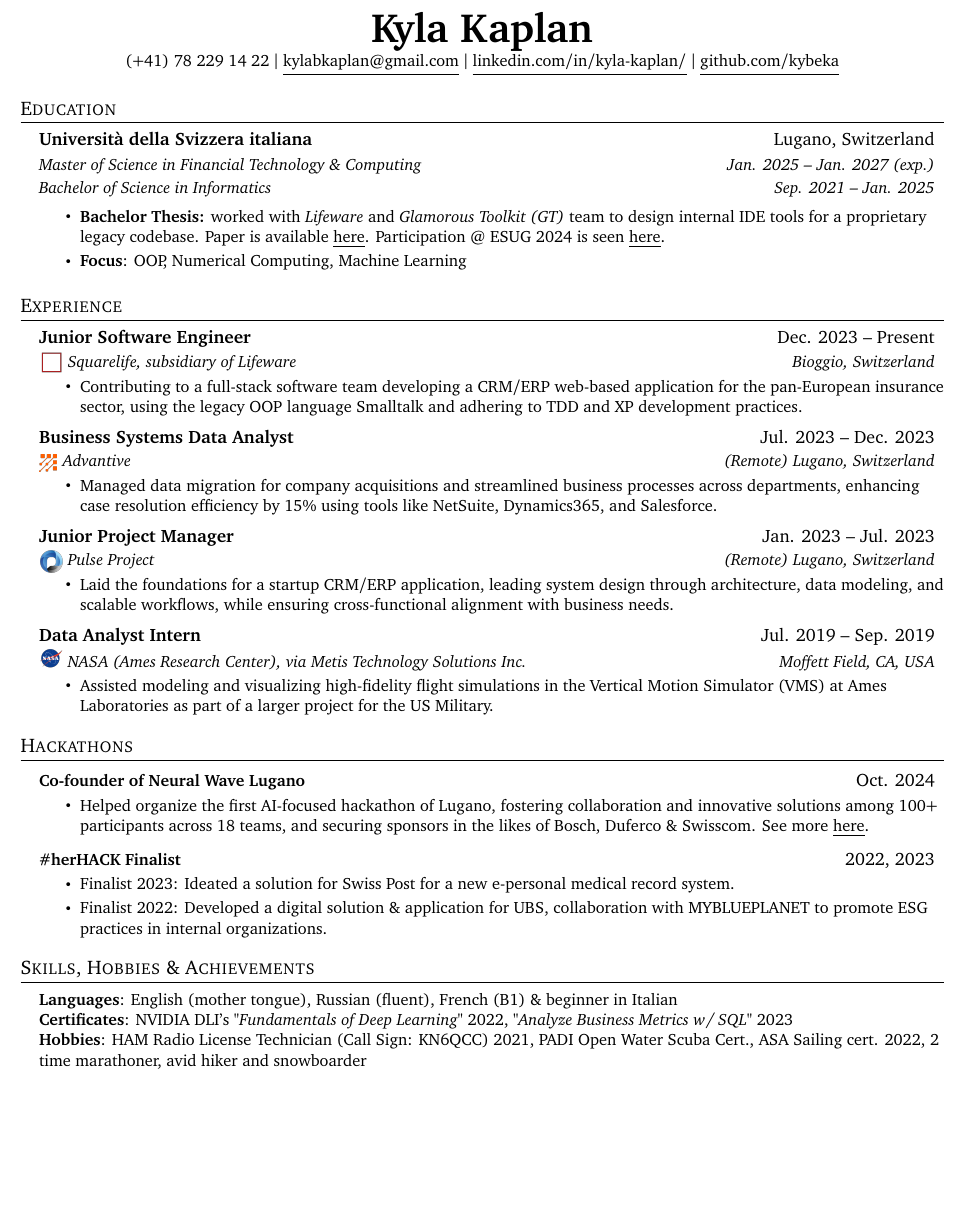
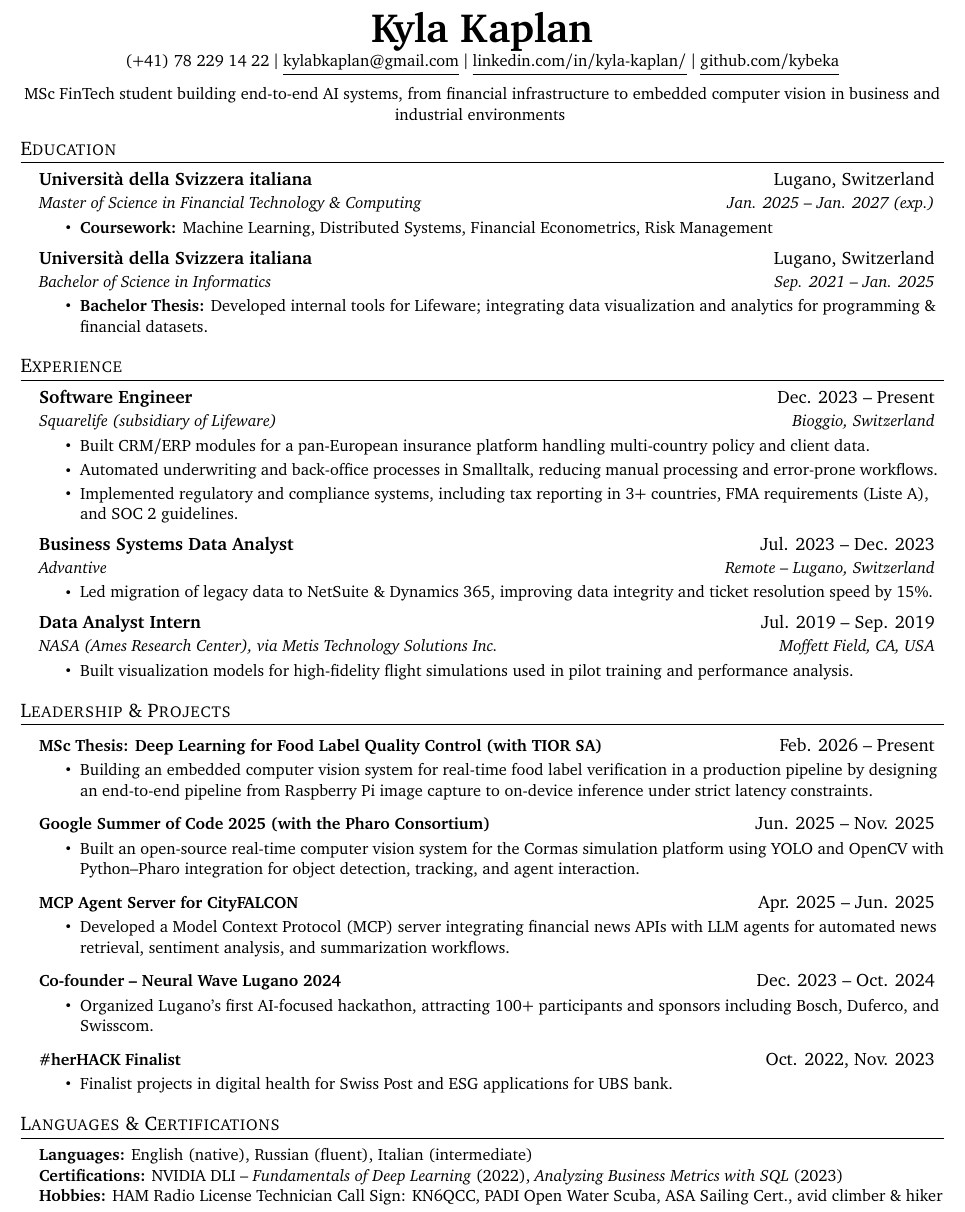
Before and after one commit to kybeka/cv, a LaTeX document (main.tex): part of the page, cut so that both start at the same text, the shorter picture padded with empty space. Compiled offline with pdfLaTeX.

Commit message:
April 2026 CV

```diff
--- a/main.tex
+++ b/main.tex
@@ -75,5 +43,3 @@
       \textit{\small#3} & \textit{\small #4} \\
     \end{tabular*}\vspace{-7pt}
 }
-
-\newcommand{\resumeSubSubheading}[2]{
@@ -112,174 +64,115 @@
     \small (+41) 78 229 14 22 $|$ \href{mailto:kylabkaplan@gmail.com}{\underline{kylabkaplan@gmail.com}} $|$
     \href{https://www.linkedin.com/in/kyla-kaplan/}{\underline{linkedin.com/in/kyla-kaplan/}} $|$
     \href{https://github.com/kybeka}{\underline{github.com/kybeka}}
+
+    \vspace{6pt}
+    \small MSc FinTech student building end-to-end AI systems, from financial infrastructure to embedded computer vision in business and industrial environments
+    \vspace{-6pt}
 \end{center}
 
-% \href{https://feenk.com/}{\textit{feenk}}
 %-----------EDUCATION-----------
 \section{Education}
 \resumeSubHeadingListStart
 
   \resumeSubheading
-          {Universit\`a della Svizzera italiana}{Lugano, Switzerland}
-          {\vspace{-0.7em}}{}
-          \vspace{-0.7em}
-          \begin{tabular*}{0.97\textwidth}{l@{\extracolsep{\fill}}r}
-            \textit{\small Master of Science in Financial Technology \& Computing} & \textit{\small Jan. 2025 -- Jan. 2027 (exp.)} \\
-            \textit{\small Bachelor of Science in Informatics} & \textit{\small Sep. 2021 -- Jan. 2025} \\
-          \end{tabular*}
-
+    {Università della Svizzera italiana}{Lugano, Switzerland}
+    {Master of Science in Financial Technology \& Computing}{Jan. 2025 -- Jan. 2027 (exp.)}
   \resumeItemListStart
-        \resumeItem{\textbf{Bachelor Thesis:} worked with \href{https://www.lifeware.ch/}{\textit{Lifeware}} and \href{https://gtoolkit.com/}{\textit{Glamorous Toolkit (GT)}} team to design internal IDE tools for a proprietary legacy codebase. Paper is available \href{https://www.inf.usi.ch/lanza/Downloads/BSc/Kapl2024a.pdf}{\underline{here}}. Participation @ ESUG 2024 is seen \href{https://esug.org/2024-Conference/awardsSubmissions.html}{\underline{here}}.}
-        \resumeItem{\textbf{Focus}: OOP, Numerical Computing, Machine Learning}
+    \resumeItem{\textbf{Coursework:} Machine Learning, Distributed Systems, Financial Econometrics, Risk Management}
   \resumeItemListEnd
 
-  %   \resumeSubheading
-  %     {Givat Haviva International School}{Givat Haviva, Israel}
-  %     {IB Diploma, final score of 37/45 (top 5\% of grad. class)}{Sep. 2018 -- May 2020}
+  \resumeSubheading
+    {Università della Svizzera italiana}{Lugano, Switzerland}
+    {Bachelor of Science in Informatics}{Sep. 2021 -- Jan. 2025}
+  \resumeItemListStart
+    \resumeItem{\textbf{Bachelor Thesis:} Developed internal tools for Lifeware; integrating data visualization and analytics for programming \& financial datasets.}
+  \resumeItemListEnd
+
 \resumeSubHeadingListEnd
-
 
 %-----------EXPERIENCE-----------
 \section{Experience}
   \resumeSubHeadingListStart
 
-% -----------Multiple Positions Heading-----------
-   % \resumeSubSubheading
-   %  {Software Engineer I}{Oct 2014 - Sep 2016}
-   %  \resumeItemListStart
-   %     \resumeItem{Apache Beam}
-   %       {Apache Beam is a unified model for defining both batch and streaming data-parallel processing pipelines}
-   %  \resumeItemListEnd
-   % \resumeSubHeadingListEnd
-%-------------------------------------------
-
     \resumeSubheading
-      {Junior Software Engineer}{Dec. 2023 -- Present}
-      {\href{https://www.squarelife.eu/}{\includegraphics[width=0.5cm, trim={0cm 2cm 0cm 0cm}]{img/squarelife-eu.png}} Squarelife, subsidiary of \href{https://www.lifeware.ch/}{Lifeware}}{Bioggio, Switzerland}
-      % put skills after Lifeware and for each job
-      % make ore bullet points
+      {Software Engineer}{Dec. 2023 -- Present}
+      {Squarelife (subsidiary of Lifeware)}{Bioggio, Switzerland}
       \resumeItemListStart
-        \resumeItem{Contributing to a full-stack software team developing a CRM/ERP web-based application for the pan-European insurance sector, using the legacy OOP language Smalltalk and adhering to TDD and XP development practices.}
+        \resumeItem{Built CRM/ERP modules for a pan-European insurance platform handling multi-country policy and client data.}
+        \resumeItem{Automated underwriting and back-office processes in Smalltalk, reducing manual processing and error-prone workflows.}
+        \resumeItem{Implemented regulatory and compliance systems, including tax reporting in 3+ countries, FMA requirements (Liste A), and SOC 2 guidelines.}
       \resumeItemListEnd
-
-      %   \resumeSubheading
-      % {Teaching Assistant}{Sep. 2024 -- Jan. 2025}
-      % {\href{https://www.usi.ch/en}{\includegraphics[width=0.5cm, trim={0cm 3cm 0cm 0cm}]{usi-icon.png}} Universit\`a della Svizzera italiana}{Lugano, Switzerland}
-      % \resumeItemListStart
-      %   \resumeItem{Supported BSc students in the first-semester course \textit{Programming Fundamentals I}, with responsibilities including grading assignments, providing feedback, and guiding lab sessions in the Lisp-dialect Racket.}
-      % \resumeItemListEnd
 
     \resumeSubheading
       {Business Systems Data Analyst}{Jul. 2023 -- Dec. 2023}
-      {\href{https://www.advantive.com/}{\includegraphics[width=0.4cm, trim={0cm 2cm -1cm 0cm}]{img/advantive.png}}  Advantive}{(Remote) Lugano, Switzerland}
+      {Advantive}{Remote – Lugano, Switzerland}
       \resumeItemListStart
-        \resumeItem{Managed data migration for company acquisitions and streamlined business processes across departments, enhancing case resolution efficiency by 15\% using tools like NetSuite, Dynamics365, and Salesforce.}
-      \resumeItemListEnd
-
-    \resumeSubheading
-      {Junior Project Manager}{Jan. 2023 -- Jul. 2023}
-      {\href{https://project-pulse.online}{\includegraphics[width=0.5cm, trim={0cm 3cm 0cm 0cm}]{img/pulse.png}}  Pulse Project}{(Remote) Lugano, Switzerland}
-      \resumeItemListStart
-        \resumeItem{Laid the foundations for a startup CRM/ERP application, leading system design through architecture, data modeling, and scalable workflows, while ensuring cross-functional alignment with business needs.}
+        \resumeItem{Led migration of legacy data to NetSuite \& Dynamics 365, improving data integrity and ticket resolution speed by 15\%.}
+        % \resumeItem{Automated data cleaning and reporting workflows, saving 10+ hours per week and improving operational visibility.}
       \resumeItemListEnd
 
     % \resumeSubheading
-    %   {IT Support Manager}{Jul. 2020 -- Jul. 2021}
-    %   {\href{https://droni.org/}{\includegraphics[width=0.4cm, trim={0cm 2cm 0cm 0cm}]{droni.png}} DRONI (Georgian National Erasmus+ Office)}{Tbilisi, Georgia}
+    %   {Junior Project Manager}{Jan. 2023 -- Jul. 2023}
+    %   {Pulse Project}{Remote – Lugano, Switzerland}
     %   \resumeItemListStart
-    %     \resumeItem{360° IT support for an office of 20+ employees during pandemic operations.}
-    % \resumeItemListEnd
+    %     \resumeItem{Led architecture and data modeling design for a scalable CRM/ERP system targeting 100+ SME clients.}
+    %     \resumeItem{Defined system workflows and coordinated development to support early-stage product scalability.}
+    %   \resumeItemListEnd
 
     \resumeSubheading
       {Data Analyst Intern}{Jul. 2019 -- Sep. 2019}
-      {\href{https://aviationsystems.arc.nasa.gov/facilities/vms/index.shtml}{\includegraphics[width=0.5cm, trim={0cm 6cm 0cm 0cm}]{img/nasa.png}} NASA (Ames Research Center), via Metis Technology Solutions Inc.}{Moffett Field, CA, USA}
+      {NASA (Ames Research Center), via Metis Technology Solutions Inc.}{Moffett Field, CA, USA}
       \resumeItemListStart
-        \resumeItem{Assisted modeling and visualizing high-fidelity flight simulations in the Vertical Motion Simulator (VMS) at Ames Laboratories as part of a larger project for the US Military.}
+        \resumeItem{Built visualization models for high-fidelity flight simulations used in pilot training and performance analysis.}
       \resumeItemListEnd
 
   \resumeSubHeadingListEnd
 
-
 %-----------PROJECTS-----------
-\section{Hackathons}
+\section{Leadership \& Projects}
   \resumeSubHeadingListStart
 
     \resumeProjectHeading
-          {\textbf{Co-founder of Neural Wave Lugano}}{Oct. 2024}
+      {\textbf{MSc Thesis: Deep Learning for Food Label Quality Control (with TIOR SA)}}{Feb. 2026 -- Present}
       \resumeItemListStart
-            \resumeItem{Helped organize the first AI-focused hackathon of Lugano, fostering collaboration and innovative solutions among 100+ participants across 18 teams, and securing sponsors in the likes of Bosch, Duferco \& Swisscom. See more \href{www.neuralwave.ch}{\underline{here}}.}
+        \resumeItem{Building an embedded computer vision system for real-time food label verification in a production pipeline by designing an end-to-end pipeline from Raspberry Pi image capture to on-device inference under strict latency constraints.}
+        % \resumeItem{Addressing real-world challenges including label mismatch, positioning, and traceability across preparation and distribution stages.}
       \resumeItemListEnd
 
     \resumeProjectHeading
-          {\textbf{\#herHACK Finalist}}{2022, 2023}
+      {\textbf{Google Summer of Code 2025 (with the Pharo Consortium)}}{Jun. 2025 -- Nov. 2025}
       \resumeItemListStart
-            \resumeItem{Finalist 2023: Ideated a solution for Swiss Post for a new e-personal medical record system.}
-            \resumeItem{Finalist 2022: Developed a digital solution \& application for UBS, collaboration with MYBLUEPLANET to promote ESG practices in internal organizations.}
+        \resumeItem{Built an open-source real-time computer vision system for the Cormas simulation platform using YOLO and OpenCV with Python–Pharo integration for object detection, tracking, and agent interaction.}
       \resumeItemListEnd
 
-        % \resumeProjectHeading
-        %   {\textbf{Projects} $|$ \emph{Python, Flask, React, PostgreSQL, Docker}}{Nov. 2023}
-        %   \resumeItemListStart
-        %     \resumeItem{Developed a full-stack web application using with Flask serving a REST API with React as the frontend}
-        %     \resumeItem{Implemented GitHub OAuth to get data from user’s repositories}
-        %   \resumeItemListEnd
+    \resumeProjectHeading
+      {\textbf{MCP Agent Server for CityFALCON}}{Apr. 2025 -- Jun. 2025}
+      \resumeItemListStart
+        \resumeItem{Developed a Model Context Protocol (MCP) server integrating financial news APIs with LLM agents for automated news retrieval, sentiment analysis, and summarization workflows.}
+      \resumeItemListEnd
 
+    \resumeProjectHeading
+      {\textbf{Co-founder – Neural Wave Lugano 2024 }}{Dec. 2023 -- Oct. 2024}
+      \resumeItemListStart
+        \resumeItem{Organized Lugano’s first AI-focused hackathon, attracting 100+ participants and sponsors including Bosch, Duferco, and Swisscom.}
+      \resumeItemListEnd
 
+    \resumeProjectHeading
+      {\textbf{\#herHACK Finalist}}{Oct. 2022, Nov. 2023}
+      \resumeItemListStart
+        \resumeItem{Finalist projects in digital health for Swiss Post and ESG applications for UBS bank.}
+      \resumeItemListEnd
 
-    %   \resumeProjectHeading
-    %       {\textbf{Simple Paintball} $|$ \emph{Spigot API, Java, Maven, TravisCI, Git}}{May 2018 -- May 2020}
-    %       \resumeItemListStart
-    %         \resumeItem{Developed a Minecraft server plugin to entertain kids during free time for a previous job}
-    %         \resumeItem{Published plugin to websites gaining 2K+ downloads and an average 4.5/5-star review}
-    %         \resumeItem{Implemented continuous delivery using TravisCI to build the plugin upon new a release}
-    %         \resumeItem{Collaborated with Minecraft server administrators to suggest features and get feedback about the plugin}
-    %       \resumeItemListEnd
   \resumeSubHeadingListEnd
 
-
-
-%
-%-----------PROGRAMMING SKILLS-----------
-
-% \section{Technical Skills}
-%  \begin{itemize}[leftmargin=0.15in, label={}]
-%     \small{\item{
-%      \textbf{Languages}{: Java, Python, C/C++, SQL (Postgres), JavaScript, HTML/CSS, R} \\
-%      \textbf{Frameworks}{: React, Node.js, Flask, JUnit, WordPress, Material-UI, FastAPI} \\
-%      \textbf{Developer Tools}{: Git, Docker, TravisCI, Google Cloud Platform, VS Code, Visual Studio, PyCharm, IntelliJ, Eclipse} \\
-%      \textbf{Libraries}{: pandas, NumPy, Matplotlib}
-%     }}
-%  \end{itemize}
-
-%-----------OTHER SKILLS-----------
-
-\section{Skills, Hobbies \& Achievements}
+%-----------LANGUAGES-----------
+\section{Languages \& Certifications}
  \begin{itemize}[leftmargin=0.15in, label={}]
     \small{\item{
-     \textbf{Languages}{: English (mother tongue), Russian (fluent), French (B1) \& beginner in Italian} \\
-     \textbf{Certificates}{: NVIDIA DLI's "\textit{Fundamentals of Deep Learning}" 2022, "\textit{Analyze Business Metrics w/ SQL}" 2023} \\
-     \textbf{Hobbies}{: HAM Radio License Technician (Call Sign: KN6QCC) 2021, PADI Open Water Scuba Cert., ASA Sailing cert. 2022, 2 time marathoner, avid hiker and snowboarder}
+     \textbf{Languages:} English (native), Russian (fluent), Italian (intermediate) \\
+     \textbf{Certifications:} NVIDIA DLI – \textit{Fundamentals of Deep Learning} (2022), \textit{Analyzing Business Metrics with SQL} (2023) \\
+      \textbf{Hobbies:} HAM Radio License Technician Call Sign: KN6QCC, PADI Open Water Scuba, ASA Sailing Cert., avid climber \& hiker
     }}
  \end{itemize}
 
-
-%-------------------------------------------
 \end{document}
-
-
-% \#herHACK finalist of 2022 for UBS \& 2023 for SwissPost;
-% \textbf{Developer Tools}{: Git, Docker, TravisCI, Google Cloud Platform, VS Code, Visual Studio, PyCharm, IntelliJ, Eclipse} \\
-
-
-
-     % \textbf{Events}{:
-     %                \vspace{-1em}
-     %                    \begin{itemize}[label={}]
-     %                        \small{\item{
-     %                            \textbf{\#herHACK finalist 2022}{: Developed a digital solution \& application for UBS Bank, in collaboration with MYBLUEPLANET to promote ESG practices in internal organizations.} \\
-     %                            \textbf{\#herHACK finalist 2023}{: Ideated a solution for Swiss Post for a new e-EPR medical record system.} \\
-     %                             \textbf{2024}{: Launched first-edition of Neural Wave Lugano 2024 with teams of students from USI.}
-     %                        }}
-     %                    \end{itemize}
-     %                }
-     %                \vspace{-1em}
```
Also changed, not shown: KaplanKyla_CV.pdf (added), main.tex (52 more changed lines). Lines whose indentation alone changed are shown as unchanged.
